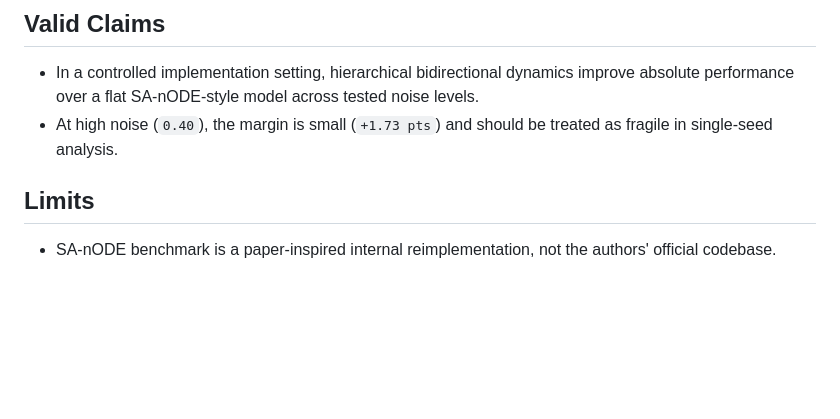
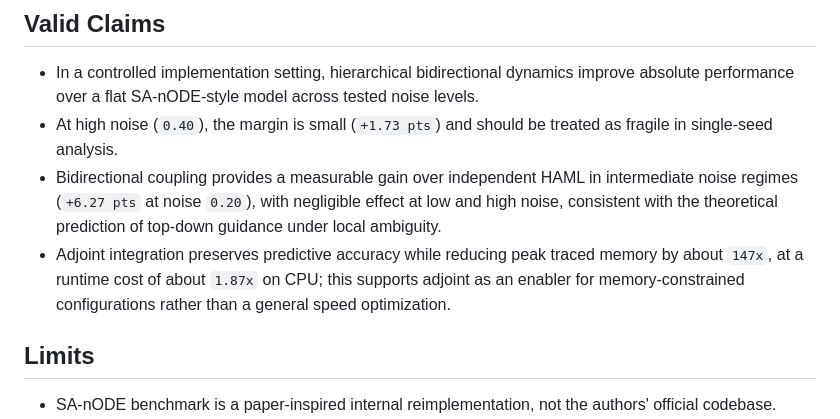
Before and after one commit to ikobootloader/HIERARCHICAL-ATTRACTOR-MACHINE-LEARNING, a Markdown page: EXPERIMENTAL_RESULTS.md, the part around the change. Rendered like a GitHub page; blank space fills up the shorter version.

```diff
--- a/EXPERIMENTAL_RESULTS.md
+++ b/EXPERIMENTAL_RESULTS.md
@@ -89,6 +89,8 @@ This confirms the core pattern expected from the theory:
 ## Valid Claims
 - In a controlled implementation setting, hierarchical bidirectional dynamics improve absolute performance over a flat SA-nODE-style model across tested noise levels.
 - At high noise (`0.40`), the margin is small (`+1.73 pts`) and should be treated as fragile in single-seed analysis.
+- Bidirectional coupling provides a measurable gain over independent HAML in intermediate noise regimes (`+6.27 pts` at noise `0.20`), with negligible effect at low and high noise, consistent with the theoretical prediction of top-down guidance under local ambiguity.
+- Adjoint integration preserves predictive accuracy while reducing peak traced memory by about `147x`, at a runtime cost of about `1.87x` on CPU; this supports adjoint as an enabler for memory-constrained configurations rather than a general speed optimization.
 
 ## Limits
 - SA-nODE benchmark is a paper-inspired internal reimplementation, not the authors' official codebase.
```
